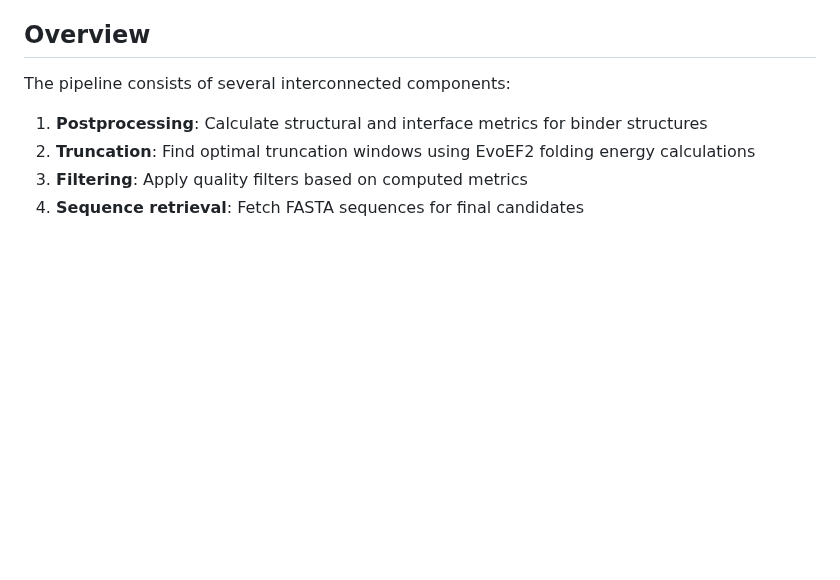
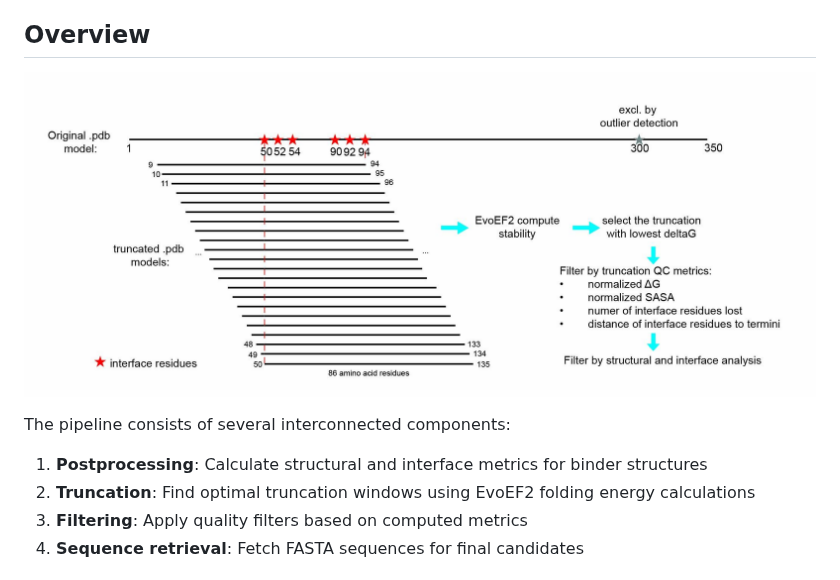
Before and after one commit to xiaosh9527/masif_mimicry, a Markdown page: scripts/bonsai_scripts/README.md, the part around the change. Rendered like a GitHub page; pictures changed too: img/bonsai.jpg (added); blank space fills up the shorter version.

Commit message:
adding bonsai fig

```diff
--- a/scripts/bonsai_scripts/README.md
+++ b/scripts/bonsai_scripts/README.md
@@ -4,6 +4,8 @@ This repository contains a comprehensive pipeline for postprocessing and analyzi
 The workflow processes protein binder structures through multiple stages: postprocessing metrics calculation, optimal truncation, and filtering to identify high-quality binding candidates.
 
 ## Overview
+
+![Pipeline for creating a bonsai library](../../img/bonsai.jpg)
 
 The pipeline consists of several interconnected components:
 
```
